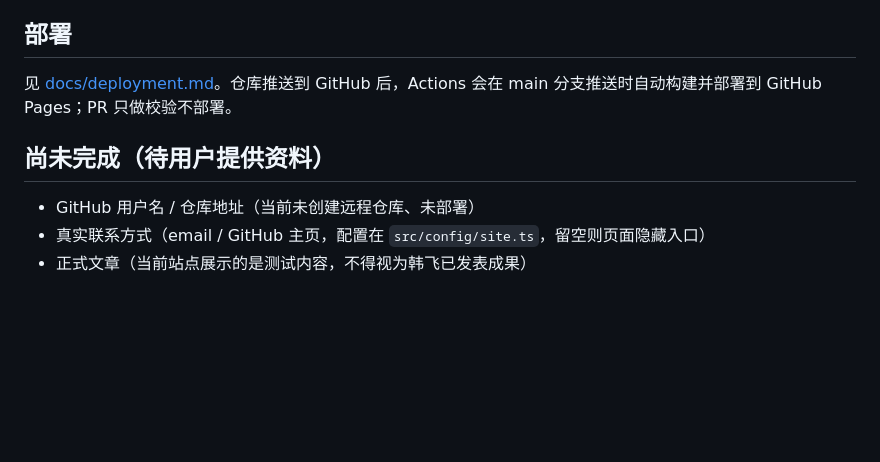
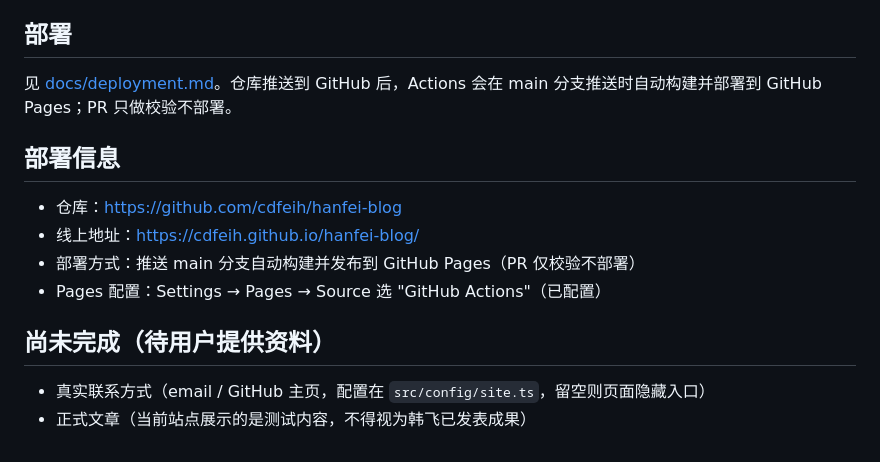
Before and after one commit to cdfeih/hanfei-blog, a Markdown page: README.md, the part around the change. Rendered like a GitHub page; blank space fills up the shorter version.

Commit message:
docs: 补充线上仓库与站点地址

```diff
--- a/README.md
+++ b/README.md
@@ -69,8 +69,14 @@ design-reference/       # 已确认的原型（仅作视觉对照，不参与构
 
 见 [docs/deployment.md](docs/deployment.md)。仓库推送到 GitHub 后，Actions 会在 main 分支推送时自动构建并部署到 GitHub Pages；PR 只做校验不部署。
 
+## 部署信息
+
+- 仓库：<https://github.com/cdfeih/hanfei-blog>
+- 线上地址：<https://cdfeih.github.io/hanfei-blog/>
+- 部署方式：推送 main 分支自动构建并发布到 GitHub Pages（PR 仅校验不部署）
+- Pages 配置：Settings → Pages → Source 选 "GitHub Actions"（已配置）
+
 ## 尚未完成（待用户提供资料）
 
-- GitHub 用户名 / 仓库地址（当前未创建远程仓库、未部署）
 - 真实联系方式（email / GitHub 主页，配置在 `src/config/site.ts`，留空则页面隐藏入口）
 - 正式文章（当前站点展示的是测试内容，不得视为韩飞已发表成果）
```
